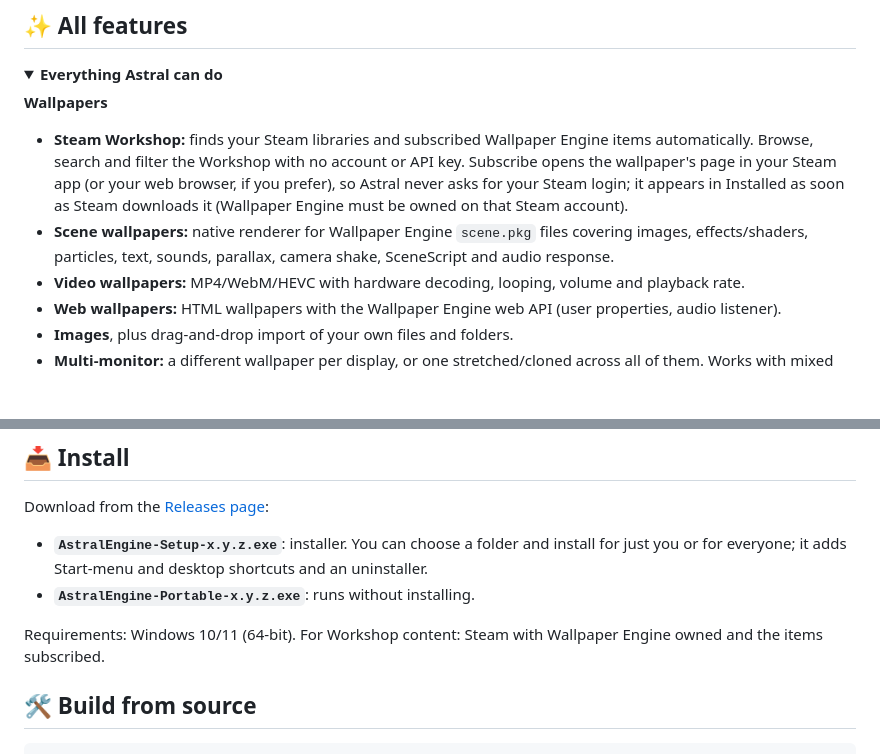
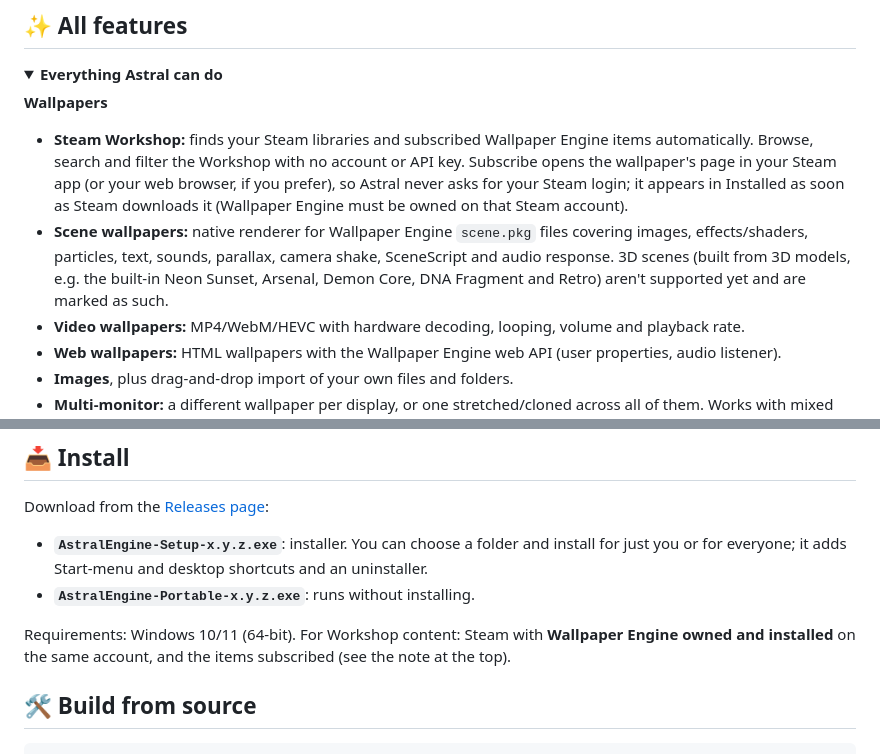
Before and after one commit to tasin-py/AstralEngine, a Markdown page: README.md, 2 parts joined by grey strips. Rendered like a GitHub page; blank space fills up the shorter version.

```diff
--- a/README.md
+++ b/README.md
@@ -52,7 +76,7 @@ To be fair about it: while a wallpaper is *playing*, Wallpaper Engine's native D
 
 **Wallpapers**
 - **Steam Workshop:** finds your Steam libraries and subscribed Wallpaper Engine items automatically. Browse, search and filter the Workshop with no account or API key. Subscribe opens the wallpaper's page in your Steam app (or your web browser, if you prefer), so Astral never asks for your Steam login; it appears in Installed as soon as Steam downloads it (Wallpaper Engine must be owned on that Steam account).
-- **Scene wallpapers:** native renderer for Wallpaper Engine `scene.pkg` files covering images, effects/shaders, particles, text, sounds, parallax, camera shake, SceneScript and audio response.
+- **Scene wallpapers:** native renderer for Wallpaper Engine `scene.pkg` files covering images, effects/shaders, particles, text, sounds, parallax, camera shake, SceneScript and audio response. 3D scenes (built from 3D models, e.g. the built-in Neon Sunset, Arsenal, Demon Core, DNA Fragment and Retro) aren't supported yet and are marked as such.
 - **Video wallpapers:** MP4/WebM/HEVC with hardware decoding, looping, volume and playback rate.
 - **Web wallpapers:** HTML wallpapers with the Wallpaper Engine web API (user properties, audio listener).
 - **Images**, plus drag-and-drop import of your own files and folders.
@@ -114,7 +138,7 @@ Download from the [Releases page](https://github.com/tasin-py/AstralEngine/relea
 - **`AstralEngine-Setup-x.y.z.exe`**: installer. You can choose a folder and install for just you or for everyone; it adds Start-menu and desktop shortcuts and an uninstaller.
 - **`AstralEngine-Portable-x.y.z.exe`**: runs without installing.
 
-Requirements: Windows 10/11 (64-bit). For Workshop content: Steam with Wallpaper Engine owned and the items subscribed.
+Requirements: Windows 10/11 (64-bit). For Workshop content: Steam with **Wallpaper Engine owned and installed** on the same account, and the items subscribed (see the note at the top).
 
 ## 🛠️ Build from source
 
```
Also changed, not shown: other parts of README.md (+24 -0 lines), docs/images/screenshot-library.jpg (added), docs/images/screenshot-rainmeter.png (added), docs/images/screenshot-settings.png (added), docs/images/screenshot-widgets.png (added), 1 other file.
